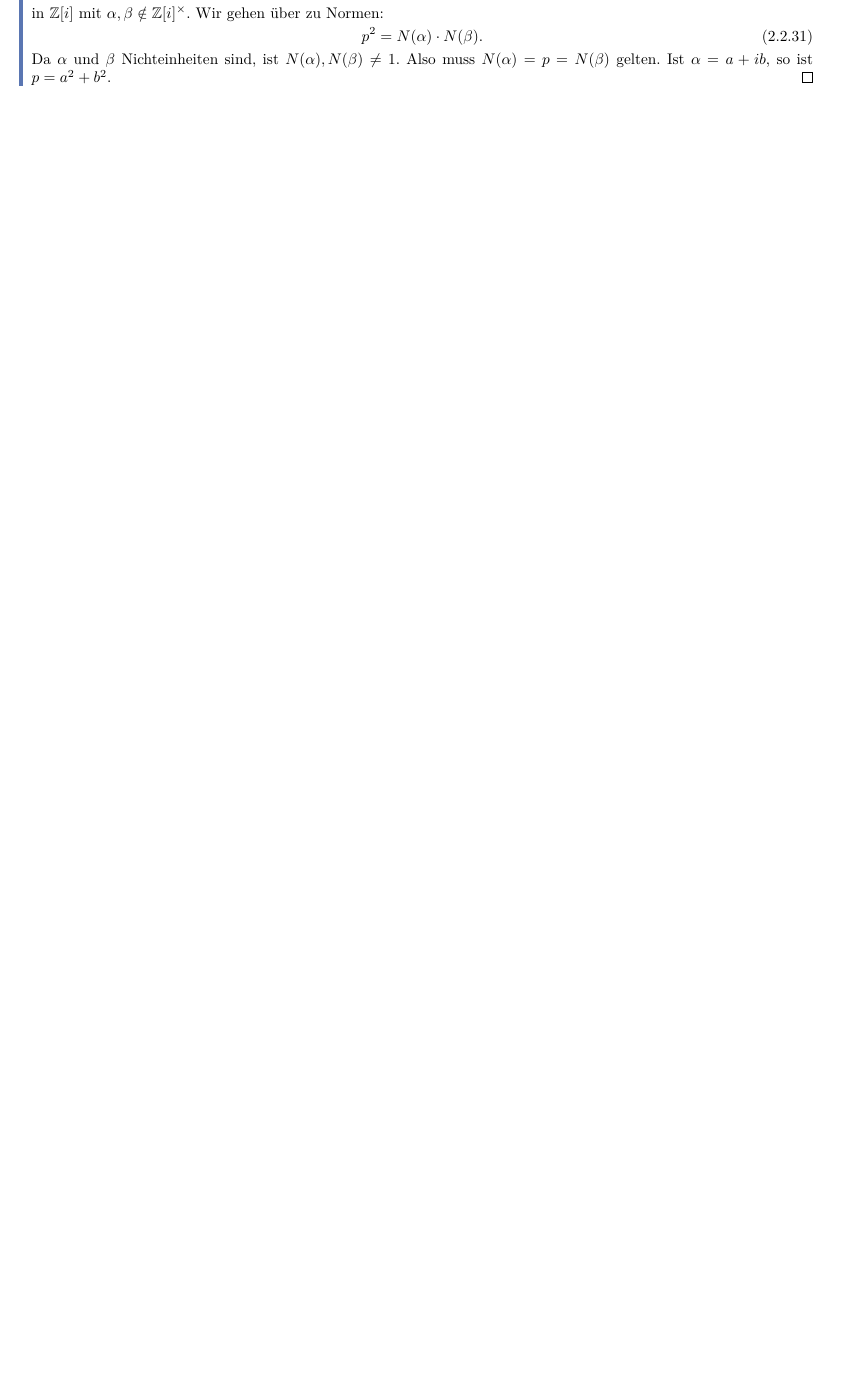
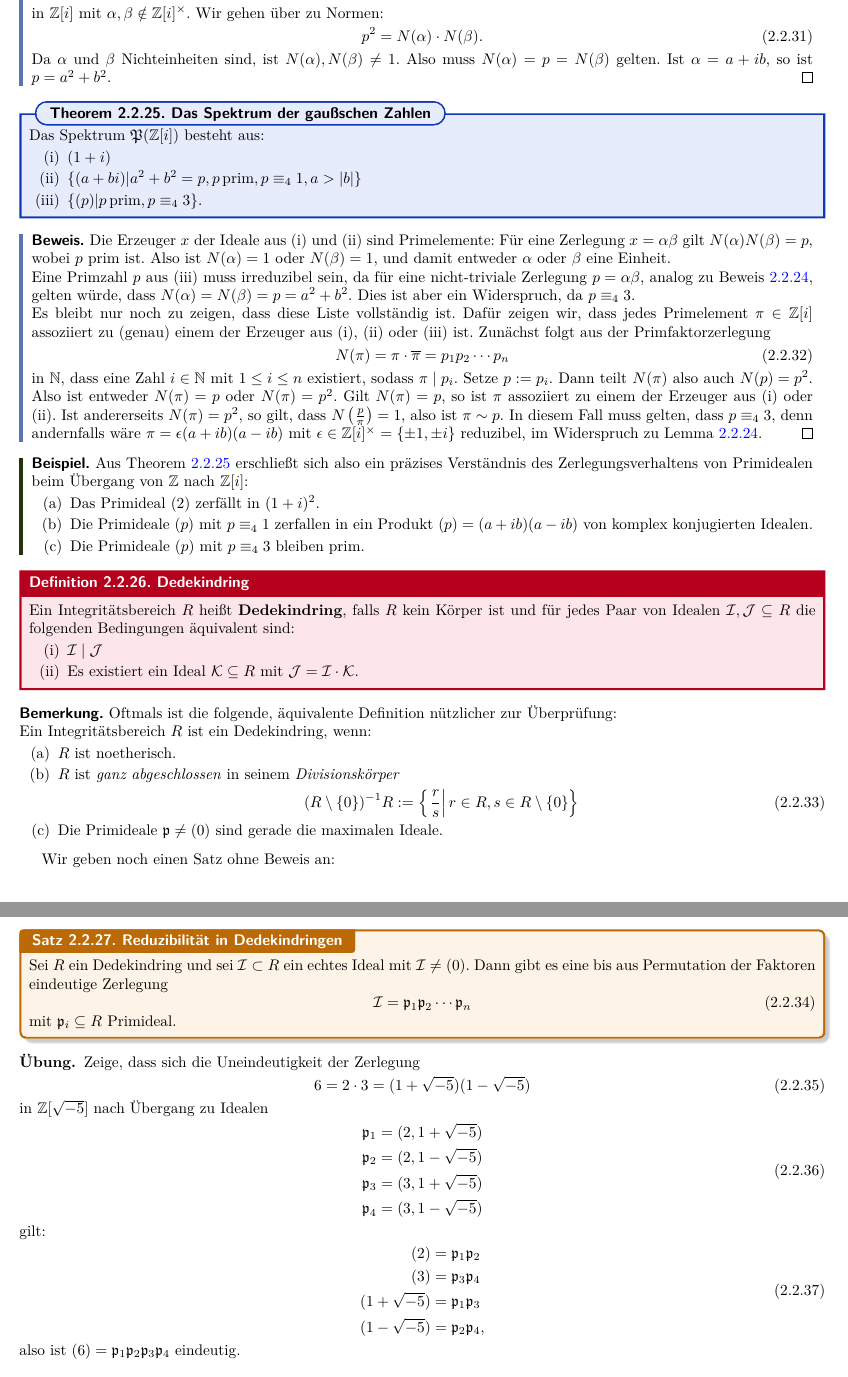
Before and after one commit to RasmusRaschke/scripts, a LaTeX document (alg/algebra.tex, which reads alg/Abschnitte/ch2.tex): part of page 25 of 25 before the commit and two parts of pages 25 and 26 of 27 after it, the two joined at a grey line, cut so that both start at the same text, the shorter picture padded with empty space. The pictures show the PDF file alg/algebra.pdf that the author committed with the source.

Commit message:
alg 29_11

```diff
--- a/alg/Abschnitte/ch2.tex
+++ b/alg/Abschnitte/ch2.tex
@@ -540,3 +540,65 @@ p^2 = N(\alpha) \cdot N(\beta).
 \end{equation}
 Da $\alpha$ und $\beta$ Nichteinheiten sind, ist $N(\alpha), N(\beta) \neq 1$. Also muss $N(\alpha) = p = N(\beta)$ gelten. Ist $\alpha = a+ib$, so ist $p = a^2 + b^2$.
 \end{beweis}
+\begin{theorem}{Das Spektrum der gaußschen Zahlen}{spektgauss}
+Das Spektrum $\Pf(\Z[i])$ besteht aus:
+\begin{enumerate}[(i)]
+\item $(1+i)$
+\item $\{(a+bi) | a^2+b^2=p, p \, \text{prim}, p \equiv_4 1, a>|b| \}$
+\item $\{(p)| p \, \text{prim}, p \equiv_4 3 \}$.
+\end{enumerate}
+\end{theorem}
+\begin{beweis}
+Die Erzeuger $x$ der Ideale aus (i) und (ii) sind Primelemente: Für eine Zerlegung $x=\alpha \beta$ gilt $N(\alpha)N(\beta) = p$, wobei $p$ prim ist. Also ist $N(\alpha)=1$ oder $N(\beta)=1$, und damit entweder $\alpha$ oder $\beta$ eine Einheit.\\
+Eine Primzahl $p$ aus (iii) muss irreduzibel sein, da für eine nicht-triviale Zerlegung $p=\alpha \beta$, analog zu Beweis \ref{primz}, gelten würde, dass $N(\alpha) = N(\beta) = p = a^2+b^2$. Dies ist aber ein Widerspruch, da $p \equiv_4 3$.\\
+Es bleibt nur noch zu zeigen, dass diese Liste vollständig ist. Dafür zeigen wir, dass jedes Primelement $\pi \in \Z[i]$ assoziiert zu (genau) einem der Erzeuger aus (i), (ii) oder (iii) ist. Zunächst folgt aus der Primfaktorzerlegung
+\begin{equation}
+N(\pi) = \pi \cdot \overline{\pi} = p_1p_2 \cdots p_n
+\end{equation}
+in $\N$, dass eine Zahl $i \in \N$ mit $1 \leq i \leq n$ existiert, sodass $\pi \mid p_i$. Setze $p:=p_i$. Dann teilt $N(\pi)$ also auch $N(p)=p^2$. Also ist entweder $N(\pi)=p$ oder $N(\pi)=p^2$. Gilt $N(\pi)=p$, so ist $\pi$ assoziiert zu einem der Erzeuger aus (i) oder (ii). Ist andererseits $N(\pi)=p^2$, so gilt, dass $N\left(\frac{p}{\pi}\right) = 1$, also ist $\pi \sim p$. In diesem Fall muss gelten, dass $p \equiv_4 3$, denn andernfalls wäre $\pi = \epsilon (a+ib)(a-ib)$ mit $\epsilon \in \Z[i]^\times = \{\pm 1, \pm i\}$ reduzibel, im Widerspruch zu Lemma \ref{primz}.
+\end{beweis}
+\begin{beispiel}
+Aus Theorem \ref{spektgauss} erschließt sich also ein präzises Verständnis des Zerlegungsverhaltens von Primidealen beim Übergang von $\Z$ nach $\Z[i]$:
+\begin{enumerate}[(a)]
+\item Das Primideal $(2)$ zerfällt in $(1+i)^2$.
+\item Die Primideale $(p)$ mit $p \equiv_4 1$ zerfallen in ein Produkt $(p)=(a+ib)(a-ib)$ von komplex konjugierten Idealen.
+\item Die Primideale $(p)$ mit $p \equiv_4 3$ bleiben prim.
+\end{enumerate}
+\end{beispiel}
+\begin{definition}{Dedekindring}{dedekindring}
+Ein Integritätsbereich $R$ heißt \textbf{Dedekindring}, falls $R$ kein Körper ist und für jedes Paar von Idealen $\Ic, \Jc \sub R$ die folgenden Bedingungen äquivalent sind:
+\begin{enumerate}[(i)]
+\item $\Ic \mid \Jc$
+\item Es existiert ein Ideal $\Kc \sub R$ mit $\Jc = \Ic \cdot \Kc$.
+\end{enumerate}
+\end{definition}
+\begin{bemerkung}
+Oftmals ist die folgende, äquivalente Definition nützlicher zur Überprüfung:\\
+Ein Integritätsbereich $R$ ist ein Dedekindring, wenn:
+\begin{enumerate}[(a)]
+\item $R$ ist noetherisch.
+\item $R$ ist \textit{ganz abgeschlossen} in seinem \textit{Divisionskörper}
+\begin{equation}
+(R \setminus \{0\})^{-1}R := \left\{ \left. \frac{r}{s} \right| r \in R, s \in R \setminus \{0\}\right\}
+\end{equation}
+\item Die Primideale $\fp \neq (0)$ sind gerade die maximalen Ideale.
+\end{enumerate}
+\end{bemerkung}
+Wir geben noch einen Satz ohne Beweis an:
+\begin{satz}{Reduzibilität in Dedekindringen}{dedekindred}
+Sei $R$ ein Dedekindring und sei $\Ic \subset R$ ein echtes Ideal mit $\Ic \neq (0)$. Dann gibt es eine bis aus Permutation der Faktoren eindeutige Zerlegung
+\begin{equation}
+\Ic = \fp_1 \fp_2 \cdots \fp_n
+\end{equation}
+mit $\fp_i \sub R$ Primideal.
+\end{satz}
+\begin{übung}
+Zeige, dass sich die Uneindeutigkeit der Zerlegung
+\begin{equation}
+6 = 2 \cdot 3 = (1+\sqrt{-5})(1-\sqrt{-5})
+\end{equation}
+in $\Z[\sqrt{-5}]$ nach Übergang zu Idealen
+\begin{equation}
+\begin{split}
+\fp_1 &= (2, 1+\sqrt{-5})\\
+\fp_2 &= (2, 1-\sqrt{-5})\\
@@ -542,0 +614,6 @@ Da $\alpha$ und $\beta$ Nichteinheiten sind, ist $N(\alpha), N(\beta) \neq 1$. A
+(1+\sqrt{-5}) &= \fp_1 \fp_3\\
+(1-\sqrt{-5}) &= \fp_2 \fp_4,
+\end{split}
+\end{equation}
+also ist $(6) = \fp_1 \fp_2 \fp_3 \fp_4$ eindeutig.
+\end{übung}
```
Also changed, not shown: alg/Abschnitte/ch3.tex (added, +39 -0 lines), alg/algebra.tex (+1 -0 lines), alg/algebra.pdf, alg/Abschnitte/ch2.tex (9 more changed lines), 7 other files.
